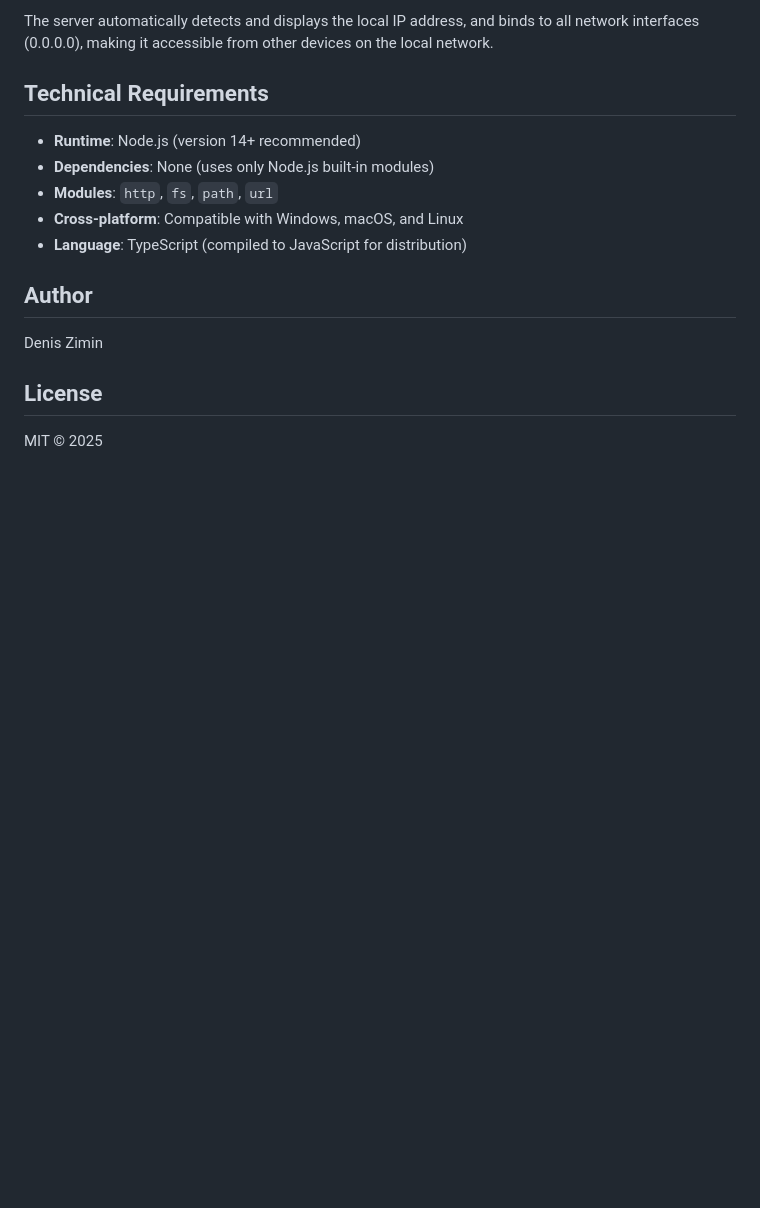
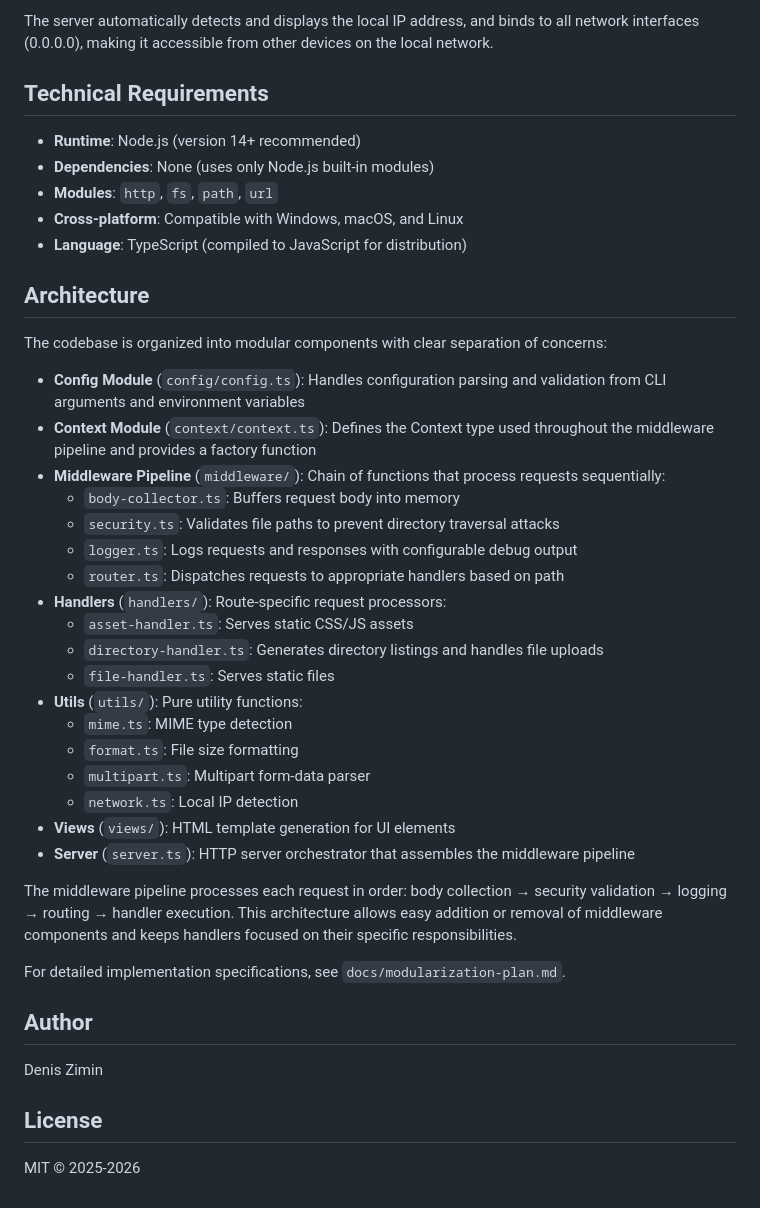
Before and after one commit to dodbrian/httpoint, a Markdown page: docs/spec.md, the part around the change. Rendered like a GitHub page; blank space fills up the shorter version.

Commit message:
docs: update spec with architecture overview and license year
Add Architecture section documenting the modular component structure
and middleware pipeline. Update license to 2025-2026. Reference
modularization plan for detailed implementation specifications.

```diff
--- a/docs/spec.md
+++ b/docs/spec.md
@@ -195,8 +195,35 @@ The server automatically detects and displays the local IP address, and binds to
 - **Cross-platform**: Compatible with Windows, macOS, and Linux
 - **Language**: TypeScript (compiled to JavaScript for distribution)
 
+## Architecture
+
+The codebase is organized into modular components with clear separation of concerns:
+
+- **Config Module** (`config/config.ts`): Handles configuration parsing and validation from CLI arguments and environment variables
+- **Context Module** (`context/context.ts`): Defines the Context type used throughout the middleware pipeline and provides a factory function
+- **Middleware Pipeline** (`middleware/`): Chain of functions that process requests sequentially:
+  - `body-collector.ts`: Buffers request body into memory
+  - `security.ts`: Validates file paths to prevent directory traversal attacks
+  - `logger.ts`: Logs requests and responses with configurable debug output
+  - `router.ts`: Dispatches requests to appropriate handlers based on path
+- **Handlers** (`handlers/`): Route-specific request processors:
+  - `asset-handler.ts`: Serves static CSS/JS assets
+  - `directory-handler.ts`: Generates directory listings and handles file uploads
+  - `file-handler.ts`: Serves static files
+- **Utils** (`utils/`): Pure utility functions:
+  - `mime.ts`: MIME type detection
+  - `format.ts`: File size formatting
+  - `multipart.ts`: Multipart form-data parser
+  - `network.ts`: Local IP detection
+- **Views** (`views/`): HTML template generation for UI elements
+- **Server** (`server.ts`): HTTP server orchestrator that assembles the middleware pipeline
+
+The middleware pipeline processes each request in order: body collection → security validation → logging → routing → handler execution. This architecture allows easy addition or removal of middleware components and keeps handlers focused on their specific responsibilities.
+
+For detailed implementation specifications, see `docs/modularization-plan.md`.
+
 ## Author
 Denis Zimin
 
 ## License
-MIT © 2025
+MIT © 2025-2026
```
